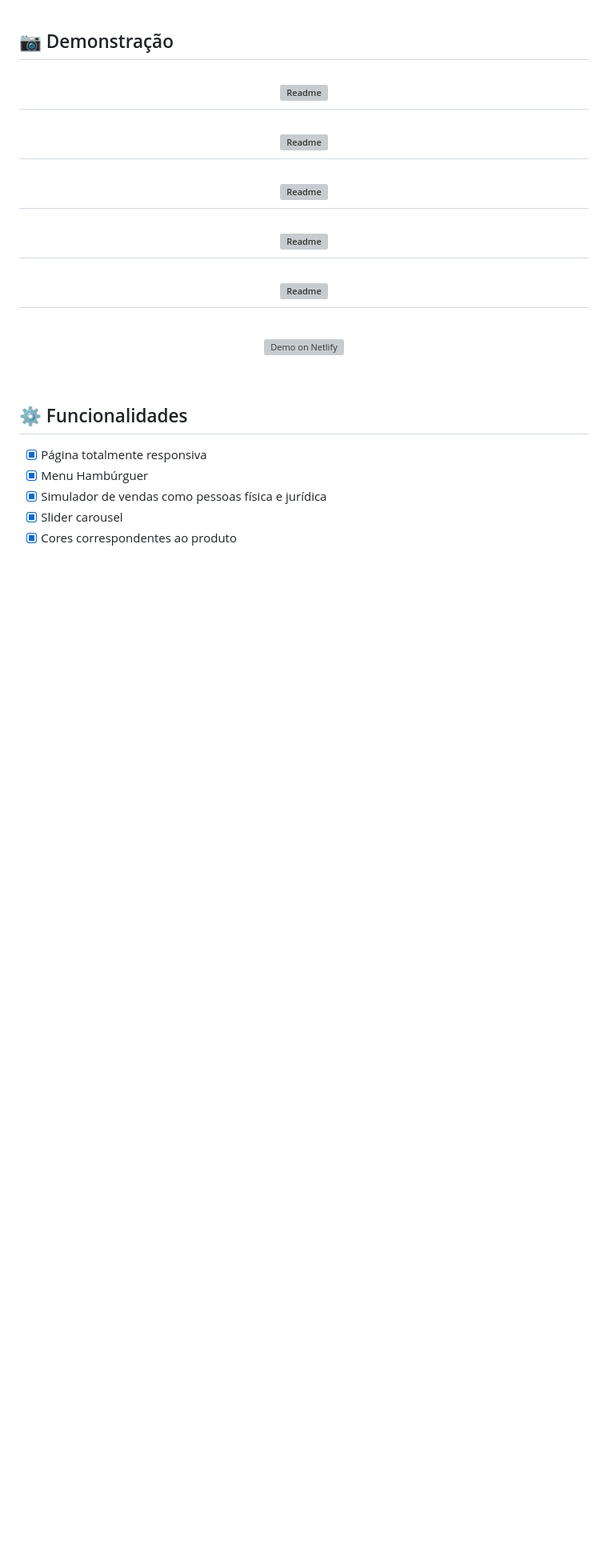
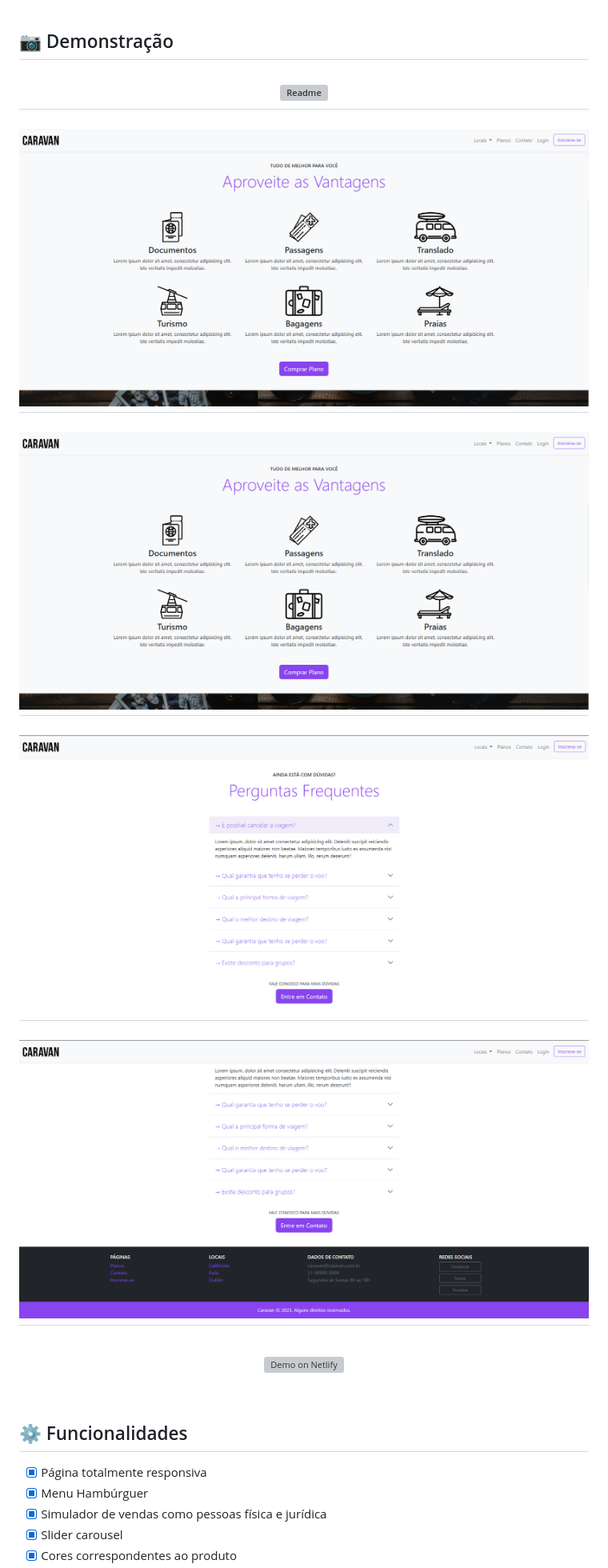
Before and after one commit to FreitasLucas01/Caravan, a Markdown page: README.md, the part around the change. Shown: that part at 80% size. GitHub-like rendering; pictures changed too: gif/2.png (added), gif/3.png (added), gif/4.png (added); blank space fills up the shorter version; grey boxes are pictures that could not be loaded.

Commit message:
Demo Images

```diff
--- a/README.md
+++ b/README.md
@@ -13,11 +13,11 @@
 
 <h2 id="demo"> 📷 Demonstração </h2>
 
-<h2 align="center"> <img alt="Readme" title="Readme" src=./gif/safra-mockup.jpg> </h2>
-<h2 align="center"> <img alt="Readme" title="Readme" src=./gif/1.gif> </h2>
-<h2 align="center"> <img alt="Readme" title="Readme" src=./gif/3.gif> </h2>
-<h2 align="center"> <img alt="Readme" title="Readme" src=./gif/2.gif> </h2>
-<h2 align="center"> <img alt="Readme" title="Readme" src=./gif/lighthouse.jpeg> </h2>
+<h2 align="center"> <img alt="Readme" title="Readme" src=./gif/1.png> </h2>
+<h2 align="center"> <img alt="Readme" title="Readme" src=./gif/2.png> </h2>
+<h2 align="center"> <img alt="Readme" title="Readme" src=./gif/3.png> </h2>
+<h2 align="center"> <img alt="Readme" title="Readme" src=./gif/4.png> </h2>
+<h2 align="center"> <img alt="Readme" title="Readme" src=./gif/5.png> </h2>
 
 <br>
 <p align="center">
```
Also changed, not shown: 1 other file.
